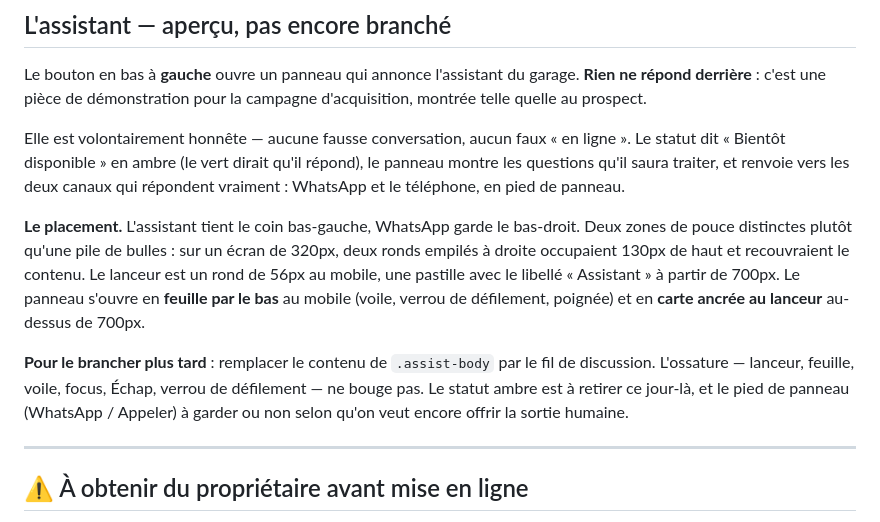
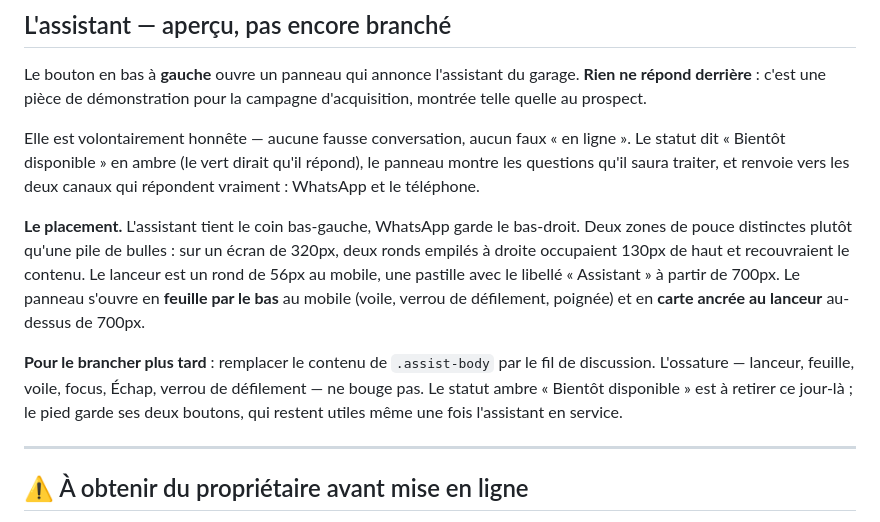
Before and after one commit to connectewolf-pixel/castrol, a Markdown page: README.md, the part around the change. Rendered like a GitHub page.

Commit message:
README : restaure la formulation de la session de 17:40
Mon commit précédent avait remplacé « le pied garde ses deux boutons,
qui restent utiles même une fois l'assistant en service » — une décision
prise — par « à garder ou non », qui la rouvrait sans raison. Le
changement fonctionnel, lui, était déjà fait à 17:40 : mon arbre de
travail était périmé et je l'ai réappliqué à l'identique.

Co-Authored-By: Claude Opus 5 <noreply@anthropic.com>

```diff
--- a/README.md
+++ b/README.md
@@ -130,7 +130,7 @@ d'acquisition, montrée telle quelle au prospect.
 Elle est volontairement honnête — aucune fausse conversation, aucun faux « en
 ligne ». Le statut dit « Bientôt disponible » en ambre (le vert dirait qu'il
 répond), le panneau montre les questions qu'il saura traiter, et renvoie vers les
-deux canaux qui répondent vraiment : WhatsApp et le téléphone, en pied de panneau.
+deux canaux qui répondent vraiment : WhatsApp et le téléphone.
 
 **Le placement.** L'assistant tient le coin bas-gauche, WhatsApp garde le
 bas-droit. Deux zones de pouce distinctes plutôt qu'une pile de bulles : sur un
@@ -142,9 +142,9 @@ ancrée au lanceur** au-dessus de 700px.
 
 **Pour le brancher plus tard** : remplacer le contenu de `.assist-body` par le fil
 de discussion. L'ossature — lanceur, feuille, voile, focus, Échap, verrou de
-défilement — ne bouge pas. Le statut ambre est à retirer ce jour-là, et le pied de
-panneau (WhatsApp / Appeler) à garder ou non selon qu'on veut encore offrir la
-sortie humaine.
+défilement — ne bouge pas. Le statut ambre « Bientôt disponible » est à retirer ce
+jour-là ; le pied garde ses deux boutons, qui restent utiles même une fois
+l'assistant en service.
 
 ---
 
```
